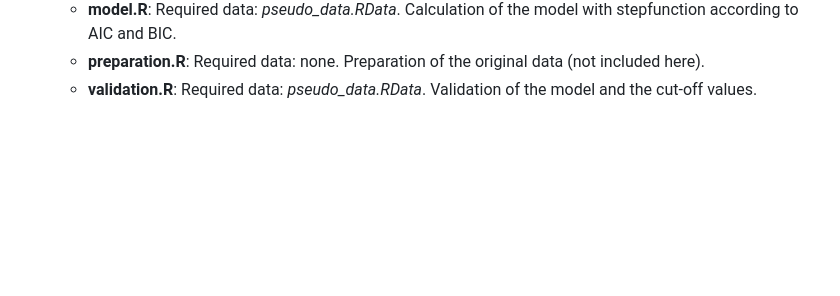
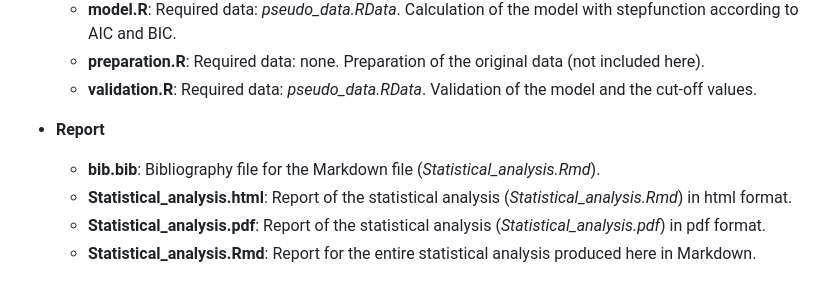
Before and after one commit to TimLandfarth/Survtime_cancer, a Markdown page: README.md, the part around the change. GitHub-like rendering; blank space fills up the shorter version.

Commit message:
Update the README for the new "Report" folder and its contents

```diff
--- a/README.md
+++ b/README.md
@@ -32,3 +32,9 @@ The structure of the data and the code is as follows:
   - **model.R**: Required data: *pseudo_data.RData*. Calculation of the model with stepfunction according to AIC and BIC.
   - **preparation.R**: Required data: none. Preparation of the original data (not included here).
   - **validation.R**: Required data: *pseudo_data.RData*. Validation of the model and the cut-off values.
+
+- **Report**
+  - **bib.bib**: Bibliography file for the Markdown file (*Statistical_analysis.Rmd*).
+  - **Statistical_analysis.html**: Report of the statistical analysis (*Statistical_analysis.Rmd*) in html format.
+  - **Statistical_analysis.pdf**: Report of the statistical analysis (*Statistical_analysis.pdf*) in pdf format.
+  - **Statistical_analysis.Rmd**: Report for the entire statistical analysis produced here in Markdown.
```
